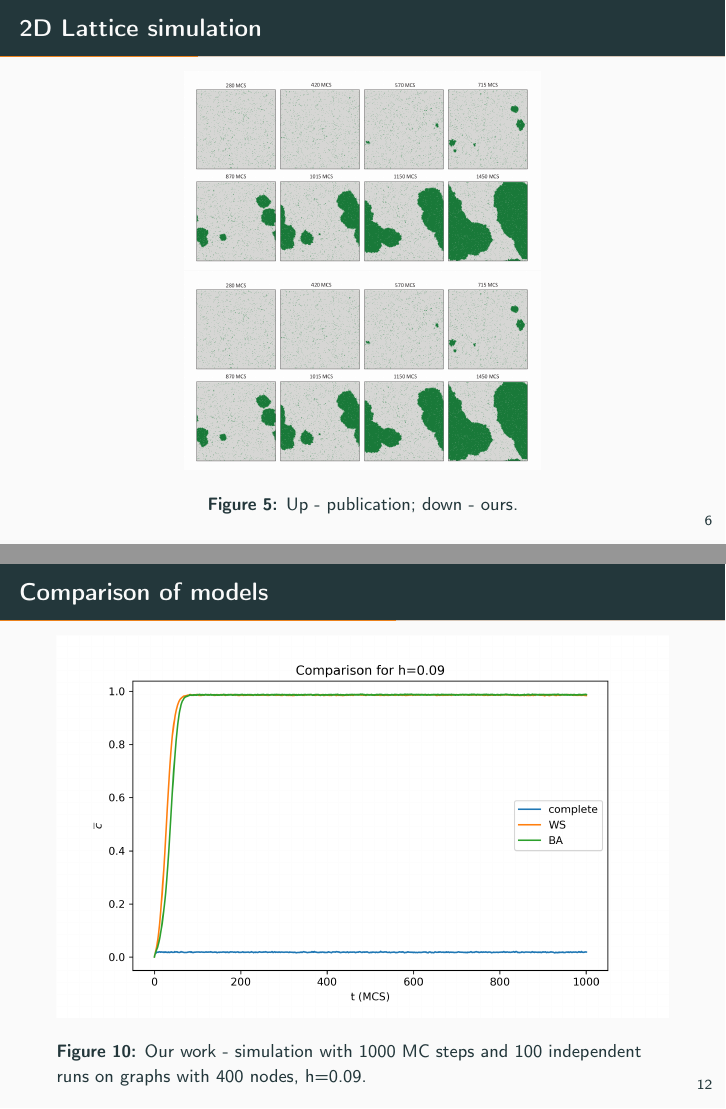
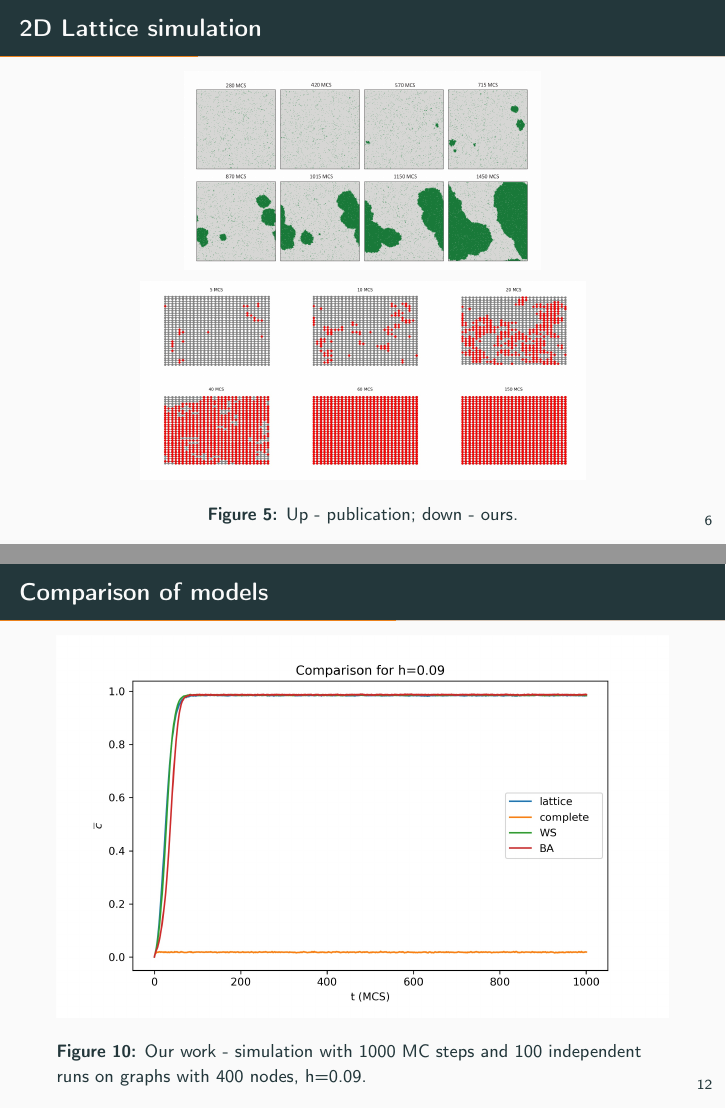
Before and after one commit to pfilo8/Diffusion-Processes-on-Complex-Networks-Project, LaTeX slides (presentation/main.tex): pages 8 and 15 of 27, joined at a grey line. Compiled offline with pdfLaTeX.

Commit message:
added results images

```diff
--- a/presentation/main.tex
+++ b/presentation/main.tex
@@ -61,8 +61,8 @@
 \begin{frame}{2D Lattice simulation}
 	\begin{figure}
 		\includegraphics[height=0.4\textheight]{../resources/images/fig6.png}
-		\hfill
-		\includegraphics[height=0.4\textheight]{../resources/images/fig6.png}
+		\vfill
+		\includegraphics[height=0.4\textheight]{../results/images/snapshots.png}
 		\caption{Up - publication; down - ours.}
 	\end{figure}
 \end{frame}
@@ -114,7 +114,7 @@
 
 \begin{frame}{Comparison of models}
 	\begin{figure}
-		\includegraphics[width=\textwidth]{../results/images/comparison.png}
+		\includegraphics[width=\textwidth]{../results/images/comparison_with_lattice.jpg}
 		\caption{Our work - simulation with 1000 MC steps and 100 independent runs on graphs with 400 nodes, h=0.09. }
 	\end{figure}
 \end{frame}
```
Also changed, not shown: presentation/main.pdf.
